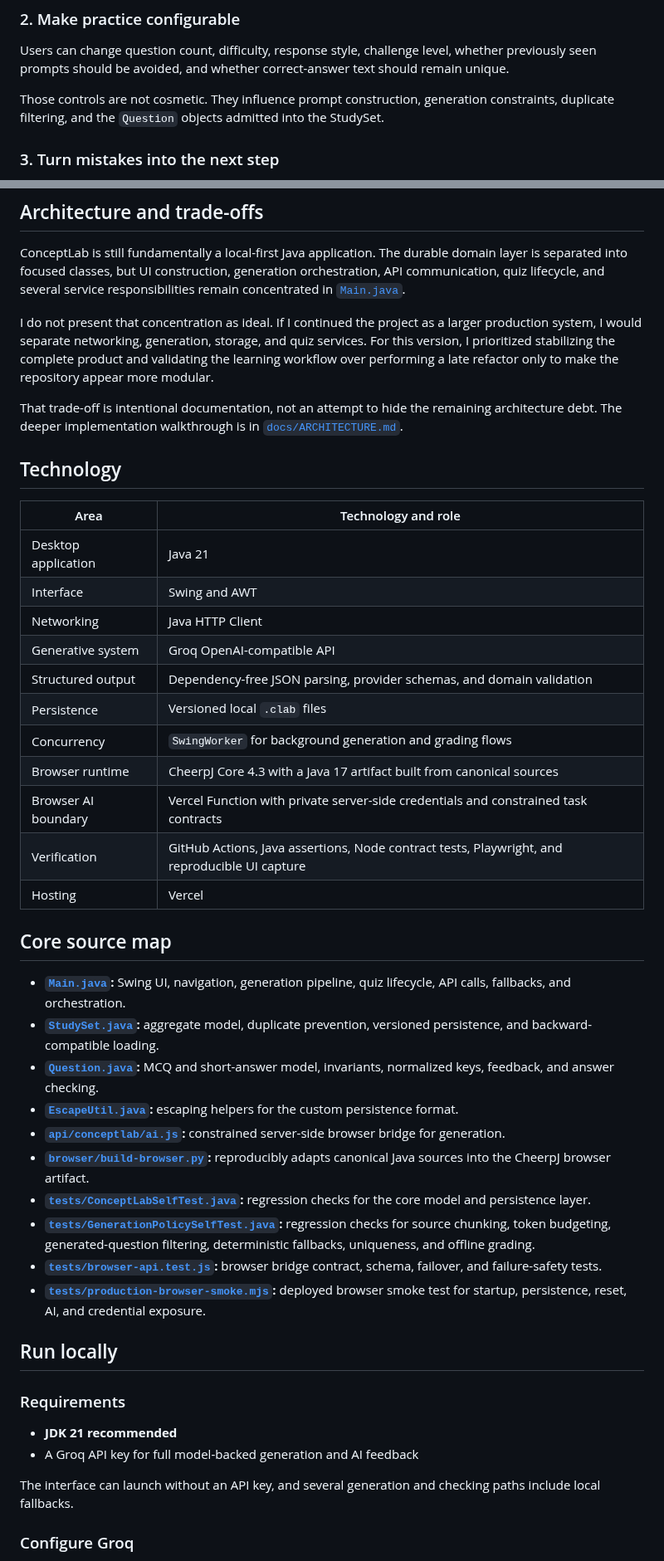
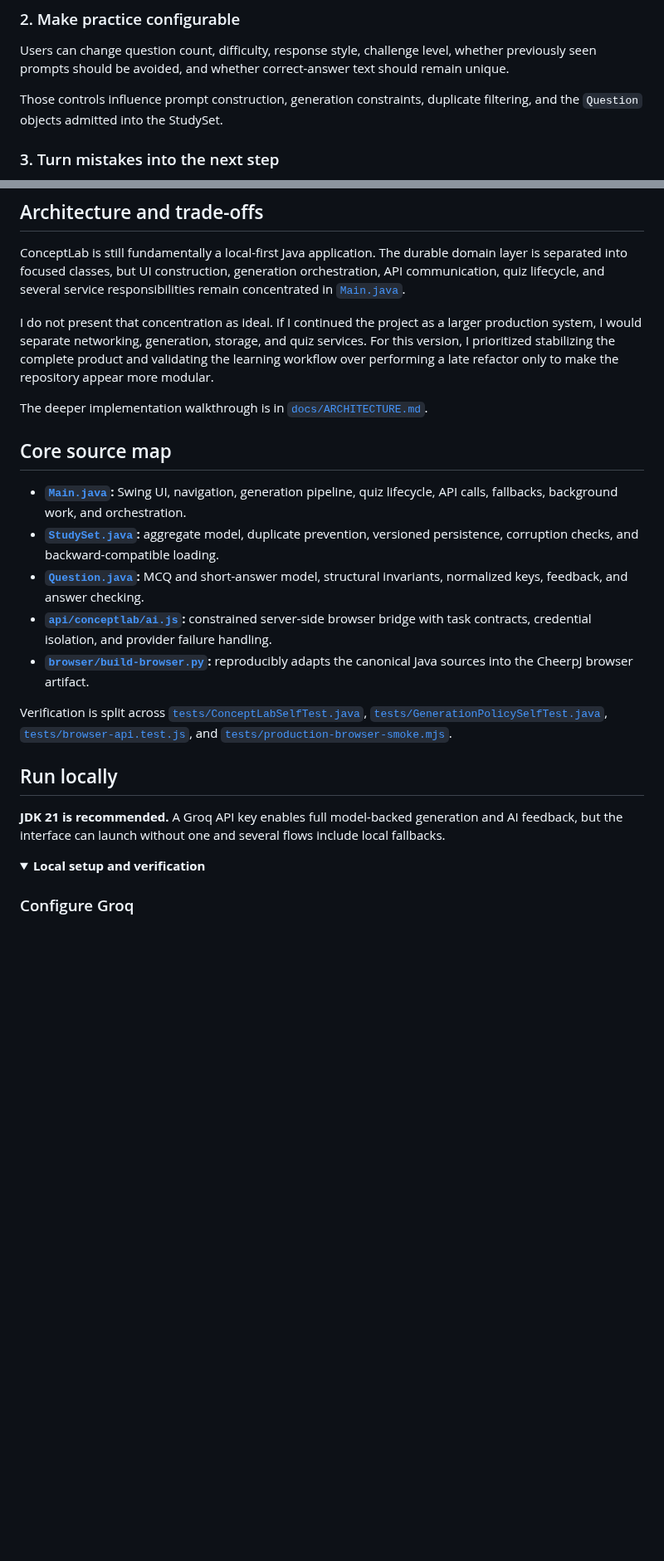
Before and after one commit to kzhu37/ConceptLab.Java-Portfolio, a Markdown page: README.md, 2 parts joined by grey strips. Shown at 83% size. Drawn GitHub-style; folded sections open; blank space fills up the shorter version.

Commit message:
Polish ConceptLab portfolio narrative and navigation

```diff
--- a/README.md
+++ b/README.md
@@ -93,7 +94,7 @@ The system can build flashcards, a broader unit-test bank, related learning reso
 
 Users can change question count, difficulty, response style, challenge level, whether previously seen prompts should be avoided, and whether correct-answer text should remain unique.
 
-Those controls are not cosmetic. They influence prompt construction, generation constraints, duplicate filtering, and the `Question` objects admitted into the StudySet.
+Those controls influence prompt construction, generation constraints, duplicate filtering, and the `Question` objects admitted into the StudySet.
 
 ### 3. Turn mistakes into the next step
 
@@ -207,45 +210,24 @@ ConceptLab is still fundamentally a local-first Java application. The durable do
 
 I do not present that concentration as ideal. If I continued the project as a larger production system, I would separate networking, generation, storage, and quiz services. For this version, I prioritized stabilizing the complete product and validating the learning workflow over performing a late refactor only to make the repository appear more modular.
 
-That trade-off is intentional documentation, not an attempt to hide the remaining architecture debt. The deeper implementation walkthrough is in [`docs/ARCHITECTURE.md`](docs/ARCHITECTURE.md).
-
-## Technology
-
-| Area | Technology and role |
-| --- | --- |
-| Desktop application | Java 21 |
-| Interface | Swing and AWT |
-| Networking | Java HTTP Client |
-| Generative system | Groq OpenAI-compatible API |
-| Structured output | Dependency-free JSON parsing, provider schemas, and domain validation |
-| Persistence | Versioned local `.clab` files |
-| Concurrency | `SwingWorker` for background generation and grading flows |
-| Browser runtime | CheerpJ Core 4.3 with a Java 17 artifact built from canonical sources |
-| Browser AI boundary | Vercel Function with private server-side credentials and constrained task contracts |
-| Verification | GitHub Actions, Java assertions, Node contract tests, Playwright, and reproducible UI capture |
-| Hosting | Vercel |
+The deeper implementation walkthrough is in [`docs/ARCHITECTURE.md`](docs/ARCHITECTURE.md).
 
 ## Core source map
 
-- **[`Main.java`](Main.java):** Swing UI, navigation, generation pipeline, quiz lifecycle, API calls, fallbacks, and orchestration.
-- **[`StudySet.java`](StudySet.java):** aggregate model, duplicate prevention, versioned persistence, and backward-compatible loading.
-- **[`Question.java`](Question.java):** MCQ and short-answer model, invariants, normalized keys, feedback, and answer checking.
-- **[`EscapeUtil.java`](EscapeUtil.java):** escaping helpers for the custom persistence format.
-- **[`api/conceptlab/ai.js`](api/conceptlab/ai.js):** constrained server-side browser bridge for generation.
-- **[`browser/build-browser.py`](browser/build-browser.py):** reproducibly adapts canonical Java sources into the CheerpJ browser artifact.
-- **[`tests/ConceptLabSelfTest.java`](tests/ConceptLabSelfTest.java):** regression checks for the core model and persistence layer.
-- **[`tests/GenerationPolicySelfTest.java`](tests/GenerationPolicySelfTest.java):** regression checks for source chunking, token budgeting, generated-question filtering, deterministic fallbacks, uniqueness, and offline grading.
-- **[`tests/browser-api.test.js`](tests/browser-api.test.js):** browser bridge contract, schema, failover, and failure-safety tests.
-- **[`tests/production-browser-smoke.mjs`](tests/production-browser-smoke.mjs):** deployed browser smoke test for startup, persistence, reset, AI, and credential exposure.
+- **[`Main.java`](Main.java):** Swing UI, navigation, generation pipeline, quiz lifecycle, API calls, fallbacks, background work, and orchestration.
+- **[`StudySet.java`](StudySet.java):** aggregate model, duplicate prevention, versioned persistence, corruption checks, and backward-compatible loading.
+- **[`Question.java`](Question.java):** MCQ and short-answer model, structural invariants, normalized keys, feedback, and answer checking.
+- **[`api/conceptlab/ai.js`](api/conceptlab/ai.js):** constrained server-side browser bridge with task contracts, credential isolation, and provider failure handling.
+- **[`browser/build-browser.py`](browser/build-browser.py):** reproducibly adapts the canonical Java sources into the CheerpJ browser artifact.
+
+Verification is split across [`tests/ConceptLabSelfTest.java`](tests/ConceptLabSelfTest.java), [`tests/GenerationPolicySelfTest.java`](tests/GenerationPolicySelfTest.java), [`tests/browser-api.test.js`](tests/browser-api.test.js), and [`tests/production-browser-smoke.mjs`](tests/production-browser-smoke.mjs).
 
 ## Run locally
 
-### Requirements
+**JDK 21 is recommended.** A Groq API key enables full model-backed generation and AI feedback, but the interface can launch without one and several flows include local fallbacks.
 
-- **JDK 21 recommended**
-- A Groq API key for full model-backed generation and AI feedback
-
-The interface can launch without an API key, and several generation and checking paths include local fallbacks.
+<details>
+<summary><strong>Local setup and verification</strong></summary>
 
 ### Configure Groq
 
```
Also changed, not shown: other parts of README.md (+7 -8 lines).
